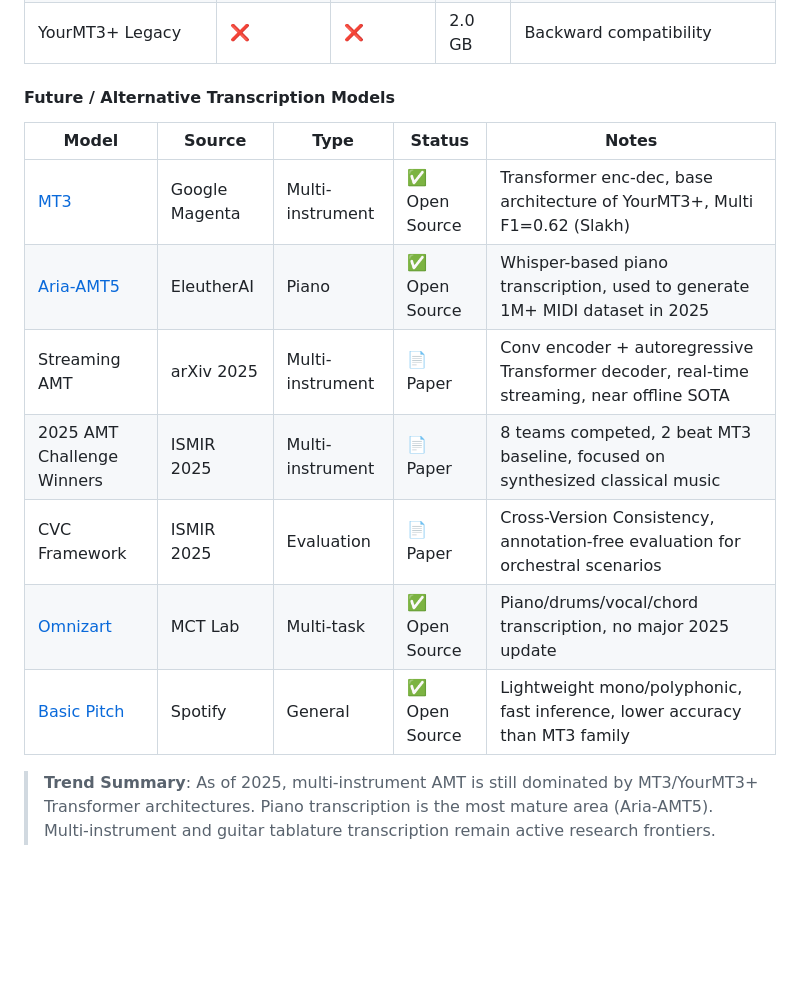
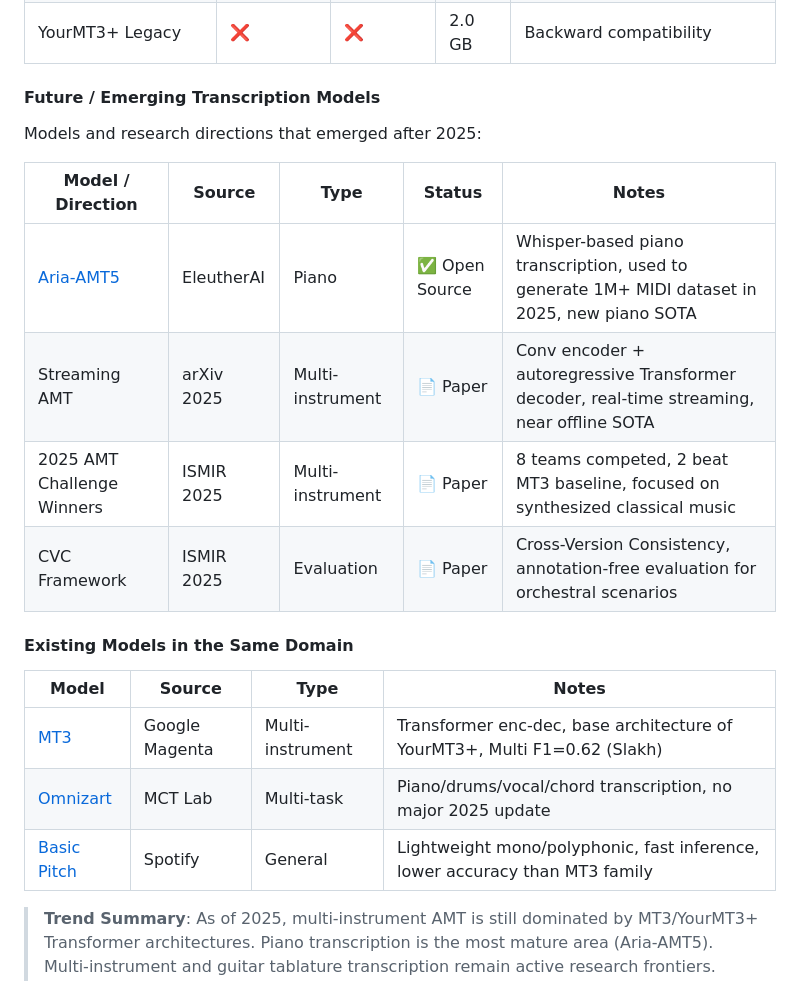
Before and after one commit to mason369/music-to-midi, a Markdown page: docs/README.md, the part around the change. Drawn GitHub-style; blank space fills up the shorter version.

```diff
--- a/docs/README.md
+++ b/docs/README.md
@@ -264,17 +264,24 @@ Per-instrument Onset F1: Bass 0.93 / Piano 0.88 / Guitar 0.82 / Synth Lead 0.82
 | YPTF+Multi (noPS) | ❌ | ❌ | 2.0 GB | Standard Perceiver, no augmentation |
 | YourMT3+ Legacy | ❌ | ❌ | 2.0 GB | Backward compatibility |
 
-#### Future / Alternative Transcription Models
+#### Future / Emerging Transcription Models
 
-| Model | Source | Type | Status | Notes |
-|-------|--------|------|--------|-------|
-| [MT3](https://github.com/magenta/mt3) | Google Magenta | Multi-instrument | ✅ Open Source | Transformer enc-dec, base architecture of YourMT3+, Multi F1=0.62 (Slakh) |
-| [Aria-AMT5](https://github.com/EleutherAI/aria-amt) | EleutherAI | Piano | ✅ Open Source | Whisper-based piano transcription, used to generate 1M+ MIDI dataset in 2025 |
+Models and research directions that emerged after 2025:
+
+| Model / Direction | Source | Type | Status | Notes |
+|-------------------|--------|------|--------|-------|
+| [Aria-AMT5](https://github.com/EleutherAI/aria-amt) | EleutherAI | Piano | ✅ Open Source | Whisper-based piano transcription, used to generate 1M+ MIDI dataset in 2025, new piano SOTA |
 | Streaming AMT | arXiv 2025 | Multi-instrument | 📄 Paper | Conv encoder + autoregressive Transformer decoder, real-time streaming, near offline SOTA |
 | 2025 AMT Challenge Winners | ISMIR 2025 | Multi-instrument | 📄 Paper | 8 teams competed, 2 beat MT3 baseline, focused on synthesized classical music |
 | CVC Framework | ISMIR 2025 | Evaluation | 📄 Paper | Cross-Version Consistency, annotation-free evaluation for orchestral scenarios |
-| [Omnizart](https://github.com/Music-and-Culture-Technology-Lab/omnizart) | MCT Lab | Multi-task | ✅ Open Source | Piano/drums/vocal/chord transcription, no major 2025 update |
-| [Basic Pitch](https://github.com/spotify/basic-pitch) | Spotify | General | ✅ Open Source | Lightweight mono/polyphonic, fast inference, lower accuracy than MT3 family |
+
+#### Existing Models in the Same Domain
+
+| Model | Source | Type | Notes |
+|-------|--------|------|-------|
+| [MT3](https://github.com/magenta/mt3) | Google Magenta | Multi-instrument | Transformer enc-dec, base architecture of YourMT3+, Multi F1=0.62 (Slakh) |
+| [Omnizart](https://github.com/Music-and-Culture-Technology-Lab/omnizart) | MCT Lab | Multi-task | Piano/drums/vocal/chord transcription, no major 2025 update |
+| [Basic Pitch](https://github.com/spotify/basic-pitch) | Spotify | General | Lightweight mono/polyphonic, fast inference, lower accuracy than MT3 family |
 
 > **Trend Summary**: As of 2025, multi-instrument AMT is still dominated by MT3/YourMT3+ Transformer architectures. Piano transcription is the most mature area (Aria-AMT5). Multi-instrument and guitar tablature transcription remain active research frontiers. Real-time streaming and large-scale annotation-free evaluation are emerging topics.
 
```
Also changed, not shown: README.md (+13 -6 lines).
